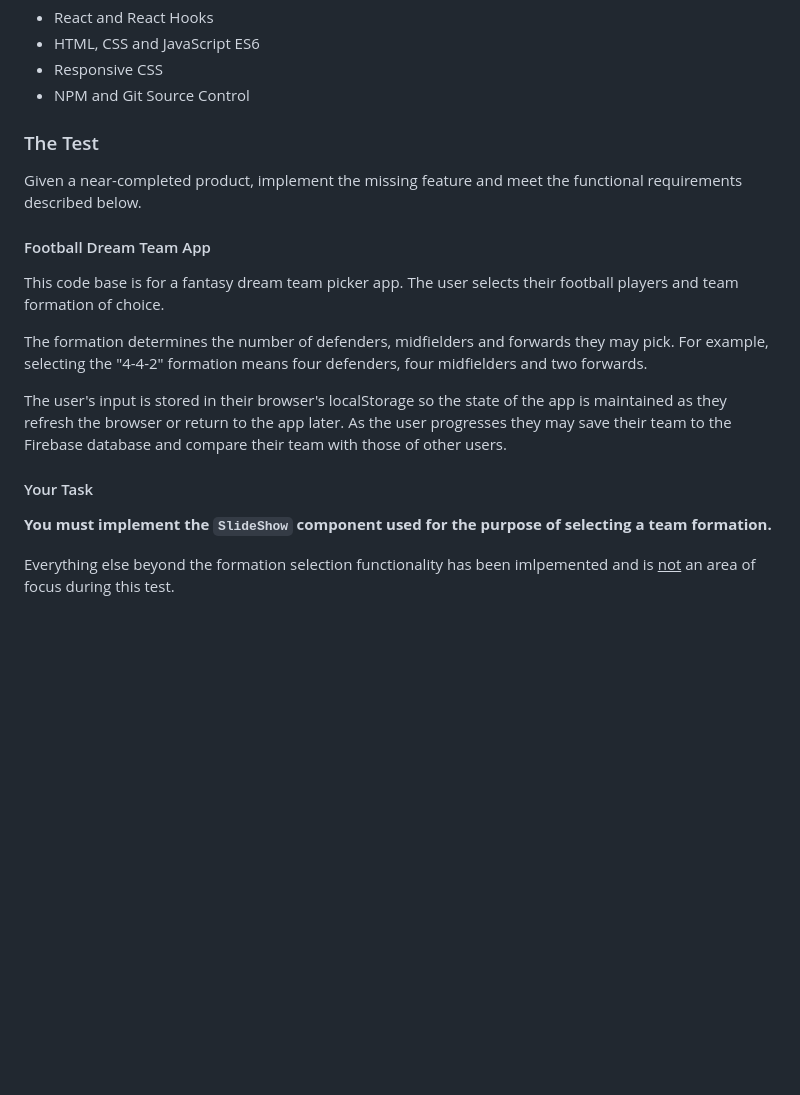
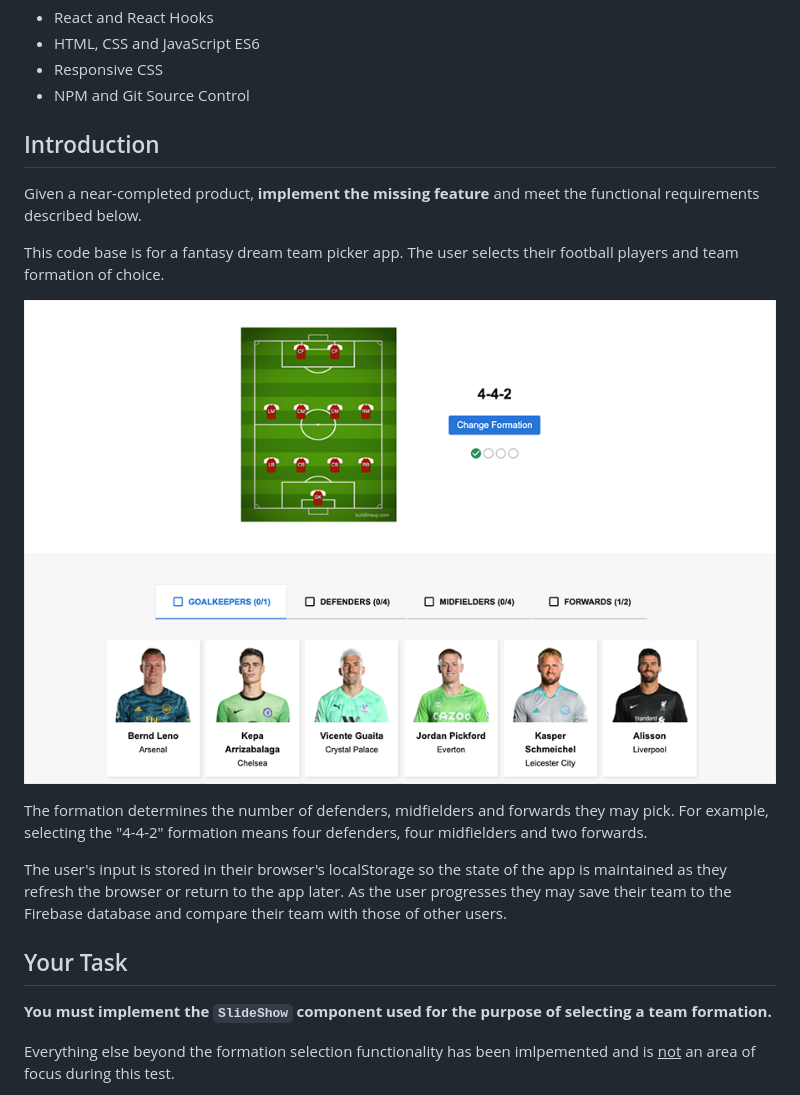
Before and after one commit to adzooma/codetest-fedev-1, a Markdown page: README.md, the part around the change printed below. Rendered like a GitHub page; pictures changed too: preview.png (added); blank space fills up the shorter version.

Commit message:
Updated readme file and added preview image

```diff
--- a/README.md
+++ b/README.md
@@ -7,19 +7,19 @@ This exercise is the final code test of the recruitment process. It will test th
 * Responsive CSS
 * NPM and Git Source Control
 
-### The Test
+## Introduction
 
-Given a near-completed product, implement the missing feature and meet the functional requirements described below.
-
-#### Football Dream Team App
+Given a near-completed product, **implement the missing feature** and meet the functional requirements described below.
 
 This code base is for a fantasy dream team picker app. The user selects their football players and team formation of choice.
+
+![alt text](https://github.com/adzooma/codetest-fedev-1/blob/master/preview.png?raw=true)
 
 The formation determines the number of defenders, midfielders and forwards they may pick. For example, selecting the "4-4-2" formation means four defenders, four midfielders and two forwards.
 
 The user's input is stored in their browser's localStorage so the state of the app is maintained as they refresh the browser or return to the app later. As the user progresses they may save their team to the Firebase database and compare their team with those of other users.
 
-#### Your Task
+## Your Task
 
 **You must implement the `SlideShow` component used for the purpose of selecting a team formation.**
 
```
Also changed, not shown: other parts of README.md (+15 -13 lines).
